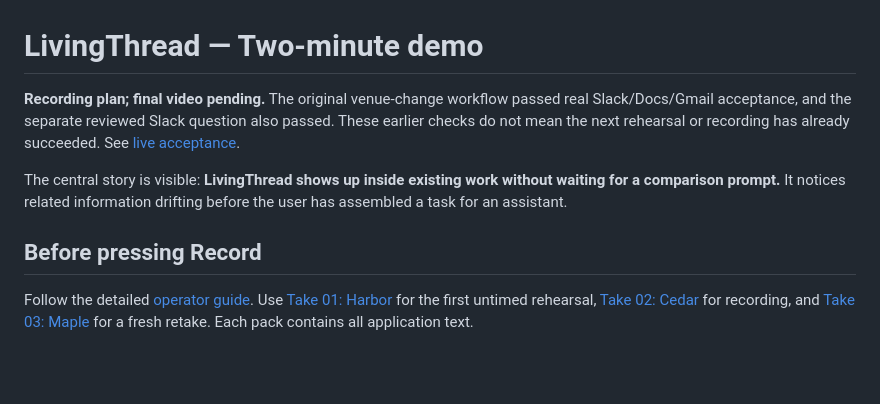
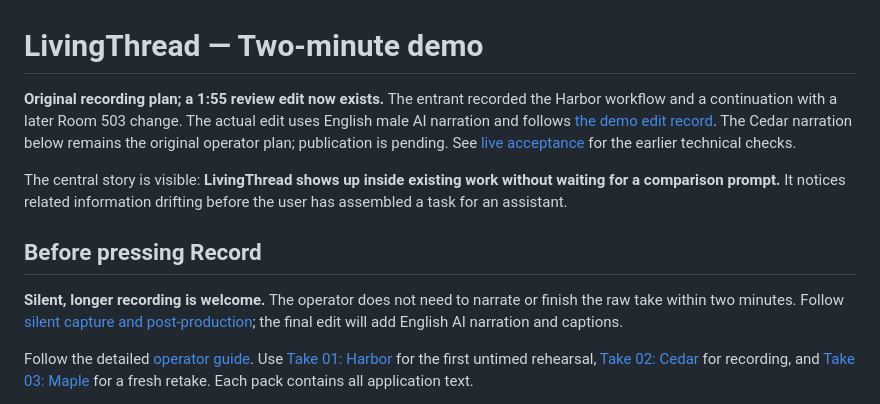
Before and after one commit to ArthasL1/LivingThread, a Markdown page: docs/DEMO_SCRIPT.md, the part around the change. Drawn GitHub-style; blank space fills up the shorter version.

Commit message:
Document narrated demo edit and silent recording workflow

```diff
--- a/docs/DEMO_SCRIPT.md
+++ b/docs/DEMO_SCRIPT.md
@@ -1,10 +1,12 @@
 # LivingThread — Two-minute demo
 
-**Recording plan; final video pending.** The original venue-change workflow passed real Slack/Docs/Gmail acceptance, and the separate reviewed Slack question also passed. These earlier checks do not mean the next rehearsal or recording has already succeeded. See [live acceptance](LIVE_ACCEPTANCE.md).
+**Original recording plan; a 1:55 review edit now exists.** The entrant recorded the Harbor workflow and a continuation with a later Room 503 change. The actual edit uses English male AI narration and follows [the demo edit record](VIDEO_EDIT.md). The Cedar narration below remains the original operator plan; publication is pending. See [live acceptance](LIVE_ACCEPTANCE.md) for the earlier technical checks.
 
 The central story is visible: **LivingThread shows up inside existing work without waiting for a comparison prompt.** It notices related information drifting before the user has assembled a task for an assistant.
 
 ## Before pressing Record
+
+**Silent, longer recording is welcome.** The operator does not need to narrate or finish the raw take within two minutes. Follow [silent capture and post-production](VIDEO_PRODUCTION.md); the final edit will add English AI narration and captions.
 
 Follow the detailed [operator guide](OPERATOR_GUIDE.md). Use [Take 01: Harbor](demo/take-01-rehearsal.md) for the first untimed rehearsal, [Take 02: Cedar](demo/take-02-recording.md) for recording, and [Take 03: Maple](demo/take-03-retake.md) for a fresh retake. Each pack contains all application text.
 
```
Also changed, not shown: docs/VIDEO_EDIT.md (added, +35 -0 lines), docs/VIDEO_PRODUCTION.md (added, +35 -0 lines).
